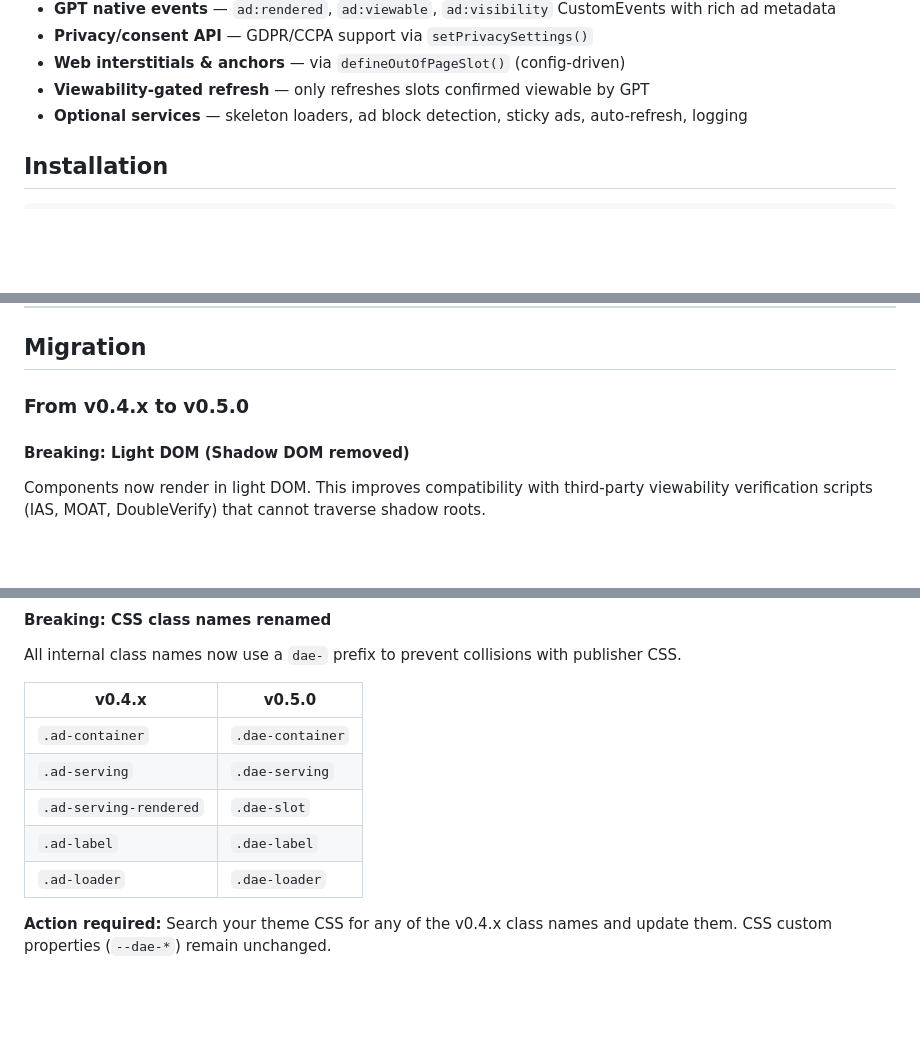
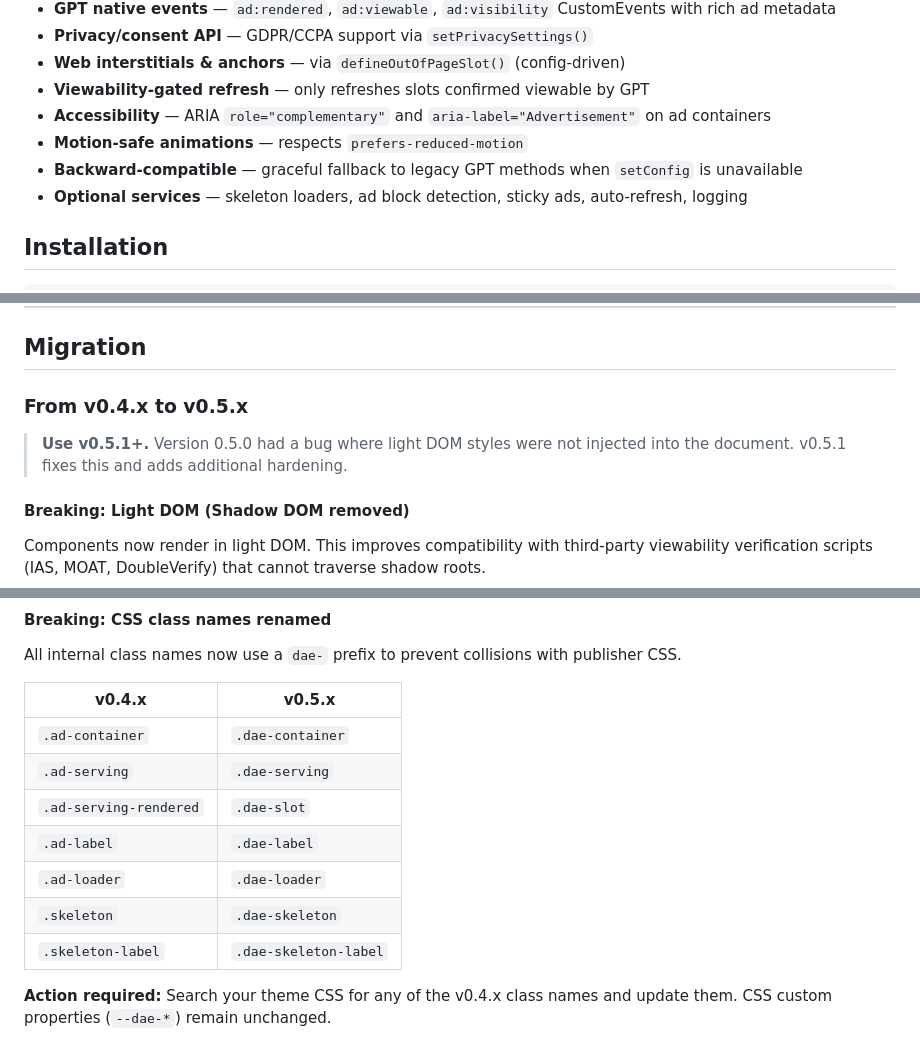
Before and after one commit to DreamsEngine/DreamsAdEngine, a Markdown page: README.md, 3 parts joined by grey strips. Drawn GitHub-style; blank space fills up the shorter version.

```diff
--- a/README.md
+++ b/README.md
@@ -18,6 +18,9 @@ A lightweight, framework-agnostic Web Component for Google Ad Manager (GPT) with
 - **Privacy/consent API** — GDPR/CCPA support via `setPrivacySettings()`
 - **Web interstitials & anchors** — via `defineOutOfPageSlot()` (config-driven)
 - **Viewability-gated refresh** — only refreshes slots confirmed viewable by GPT
+- **Accessibility** — ARIA `role="complementary"` and `aria-label="Advertisement"` on ad containers
+- **Motion-safe animations** — respects `prefers-reduced-motion`
+- **Backward-compatible** — graceful fallback to legacy GPT methods when `setConfig` is unavailable
 - **Optional services** — skeleton loaders, ad block detection, sticky ads, auto-refresh, logging
 
 ## Installation
@@ -774,7 +791,9 @@ import type {
 
 ## Migration
 
-### From v0.4.x to v0.5.0
+### From v0.4.x to v0.5.x
+
+> **Use v0.5.1+.** Version 0.5.0 had a bug where light DOM styles were not injected into the document. v0.5.1 fixes this and adds additional hardening.
 
 #### Breaking: Light DOM (Shadow DOM removed)
 
@@ -795,13 +814,15 @@ dreams-ad-engine .dae-serving { }
 
 All internal class names now use a `dae-` prefix to prevent collisions with publisher CSS.
 
-| v0.4.x | v0.5.0 |
+| v0.4.x | v0.5.x |
 |--------|--------|
 | `.ad-container` | `.dae-container` |
 | `.ad-serving` | `.dae-serving` |
 | `.ad-serving-rendered` | `.dae-slot` |
 | `.ad-label` | `.dae-label` |
 | `.ad-loader` | `.dae-loader` |
+| `.skeleton` | `.dae-skeleton` |
+| `.skeleton-label` | `.dae-skeleton-label` |
 
 **Action required:** Search your theme CSS for any of the v0.4.x class names and update them. CSS custom properties (`--dae-*`) remain unchanged.
 
```
Also changed, not shown: other parts of README.md (+39 -9 lines).
